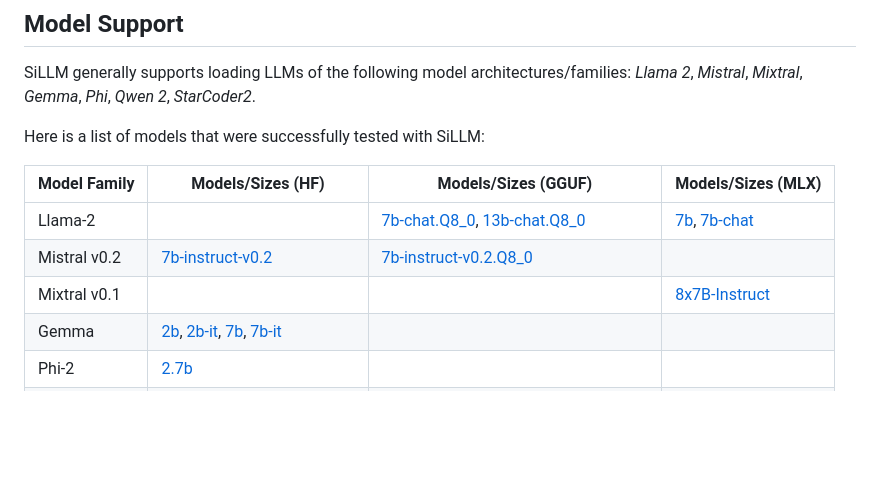
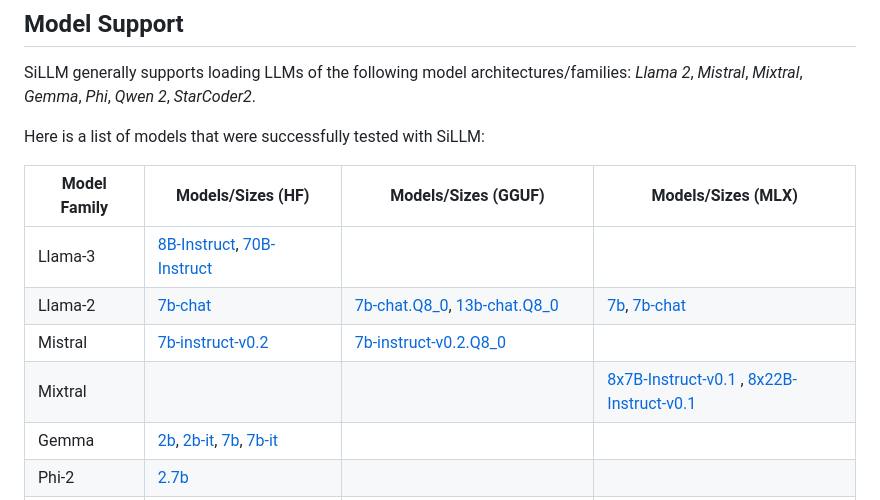
Before and after one commit to armbues/SiLLM, a Markdown page: README.md, the part around the change. Rendered like a GitHub page; blank space fills up the shorter version.

Commit message:
Update supported models in Readme

```diff
--- a/README.md
+++ b/README.md
@@ -115,9 +115,10 @@ Here is a list of models that were successfully tested with SiLLM:
 
 | Model Family | Models/Sizes (HF) | Models/Sizes (GGUF) | Models/Sizes (MLX) |
 | --- | --- | --- | --- |
-| Llama-2 | | [7b-chat.Q8_0](https://huggingface.co/TheBloke/Llama-2-7B-Chat-GGUF), [13b-chat.Q8_0](https://huggingface.co/TheBloke/Llama-2-13B-chat-GGUF) | [7b](https://huggingface.co/mlx-community/Llama-2-7b-mlx), [7b-chat](https://huggingface.co/mlx-community/Llama-2-7b-chat-mlx) |
-| Mistral v0.2 | [7b-instruct-v0.2](https://huggingface.co/mistralai/Mistral-7B-Instruct-v0.2) | [7b-instruct-v0.2.Q8_0](https://huggingface.co/TheBloke/Mistral-7B-Instruct-v0.2-GGUF) | |
-| Mixtral v0.1 | | | [8x7B-Instruct](https://huggingface.co/mlx-community/Mixtral-8x7B-Instruct-v0.1) |
+| Llama-3 | [8B-Instruct](https://huggingface.co/meta-llama/Meta-Llama-3-8B-Instruct), [70B-Instruct](https://huggingface.co/meta-llama/Meta-Llama-3-70B-Instruct/discussions) | | |
+| Llama-2 | [7b-chat](https://huggingface.co/meta-llama/Llama-2-7b-chat-hf) | [7b-chat.Q8_0](https://huggingface.co/TheBloke/Llama-2-7B-Chat-GGUF), [13b-chat.Q8_0](https://huggingface.co/TheBloke/Llama-2-13B-chat-GGUF) | [7b](https://huggingface.co/mlx-community/Llama-2-7b-mlx), [7b-chat](https://huggingface.co/mlx-community/Llama-2-7b-chat-mlx) |
+| Mistral | [7b-instruct-v0.2](https://huggingface.co/mistralai/Mistral-7B-Instruct-v0.2) | [7b-instruct-v0.2.Q8_0](https://huggingface.co/TheBloke/Mistral-7B-Instruct-v0.2-GGUF) | |
+| Mixtral | | | [8x7B-Instruct-v0.1 ](https://huggingface.co/mlx-community/Mixtral-8x7B-Instruct-v0.1), [8x22B-Instruct-v0.1](https://huggingface.co/mistralai/Mixtral-8x22B-Instruct-v0.1) |
 | Gemma | [2b](https://huggingface.co/google/gemma-2b), [2b-it](https://huggingface.co/google/gemma-7b-it), [7b](https://huggingface.co/google/gemma-7b), [7b-it](https://huggingface.co/google/gemma-7b-it) | |
 | Phi-2 | [2.7b](https://huggingface.co/microsoft/phi-2) | |
 | Qwen 1.5 | [7b-chat](https://huggingface.co/Qwen/Qwen1.5-7B-Chat), [14b-chat](https://huggingface.co/Qwen/Qwen1.5-14B-Chat) | |
```
